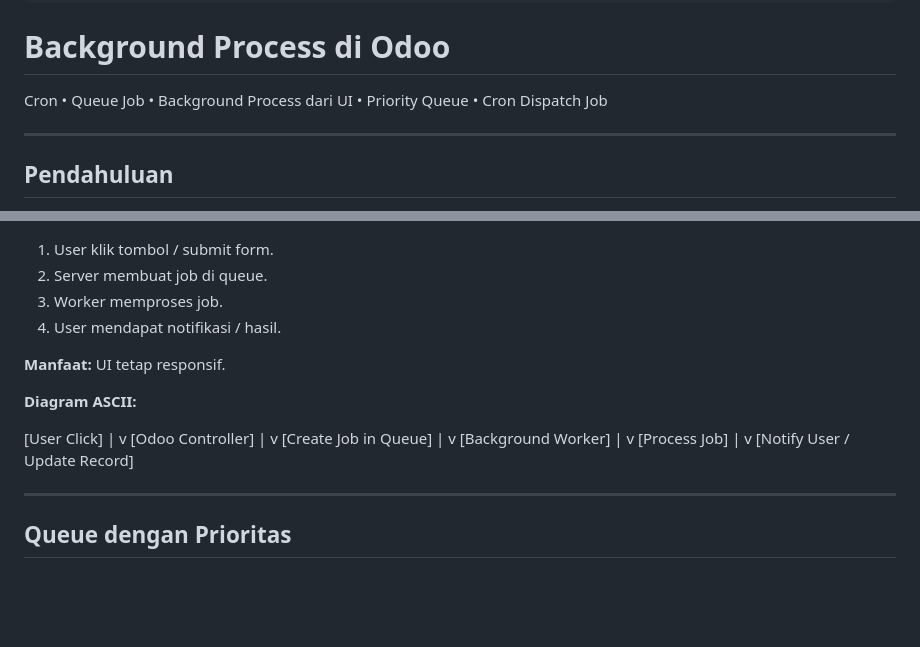
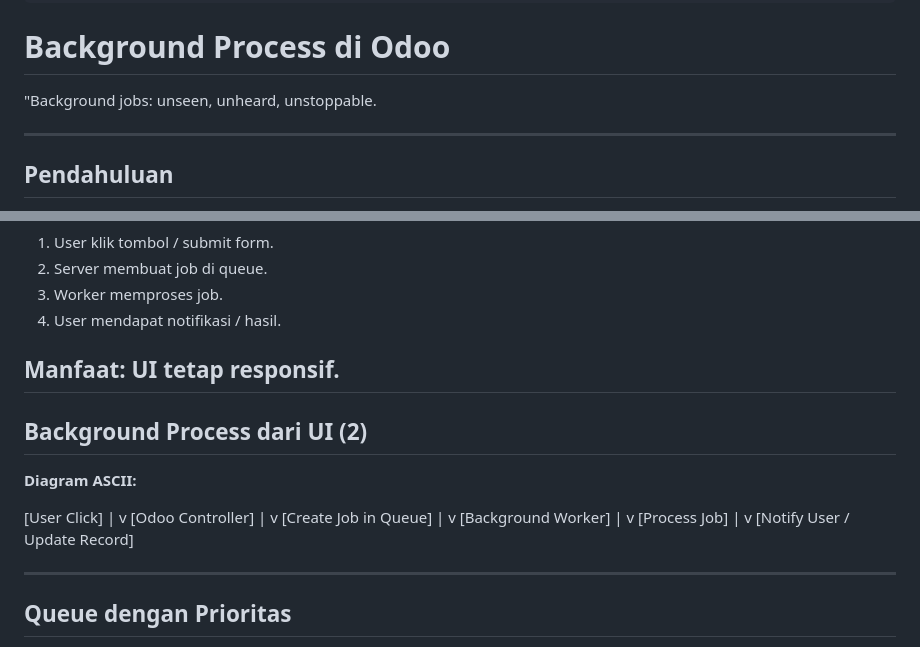
Before and after one commit to agusramdan/queue-priority-presentation, a Markdown page: slides.md, 2 parts joined by grey strips. Rendered like a GitHub page; blank space fills up the shorter version.

```diff
--- a/slides.md
+++ b/slides.md
@@ -13,7 +13,9 @@ style: |
 ---
 
 # Background Process di Odoo
-Cron • Queue Job • Background Process dari UI • Priority Queue • Cron Dispatch Job
+
+
+"Background jobs: unseen, unheard, unstoppable.
 
 ---
 
@@ -65,7 +67,8 @@ Tidak dijalankan langsung di thread request/response.
 4. User mendapat notifikasi / hasil.
 
 **Manfaat:** UI tetap responsif.
-
+---
+## Background Process dari UI (2)
 **Diagram ASCII:**
 
 [User Click]
@@ -84,7 +87,6 @@ v
 |
 v
 [Notify User / Update Record]
-
 
 ---
 
```
